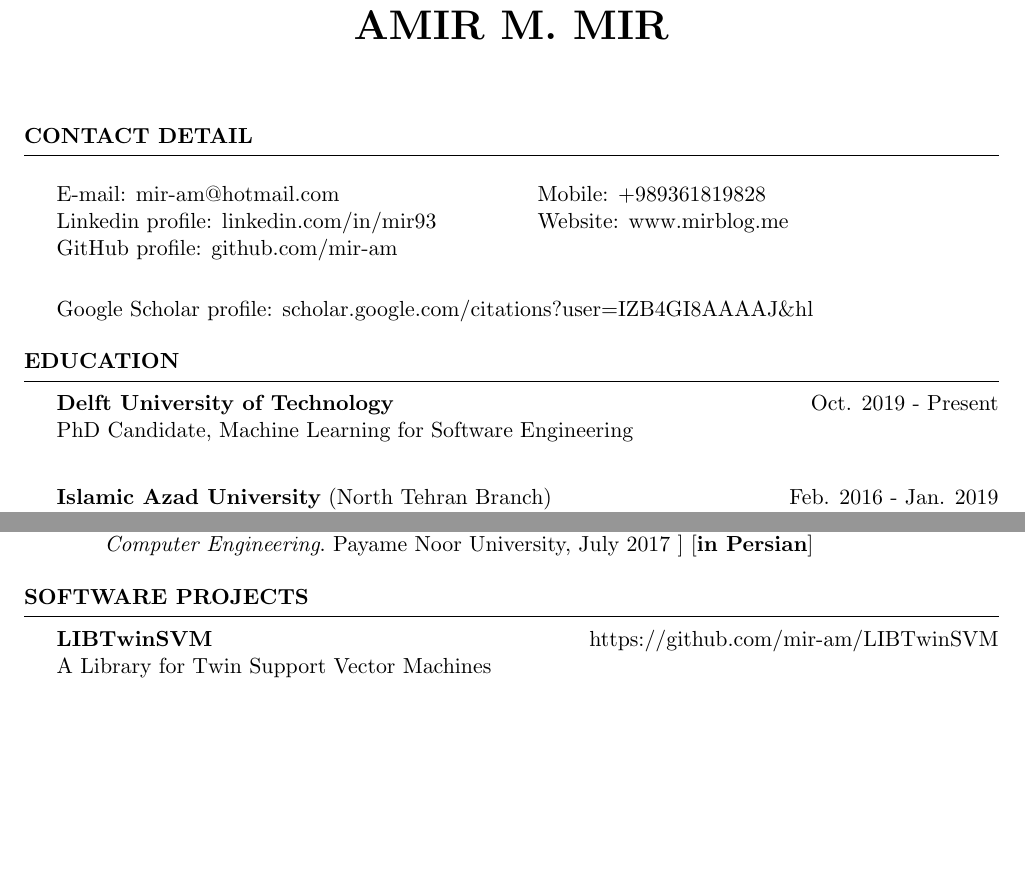
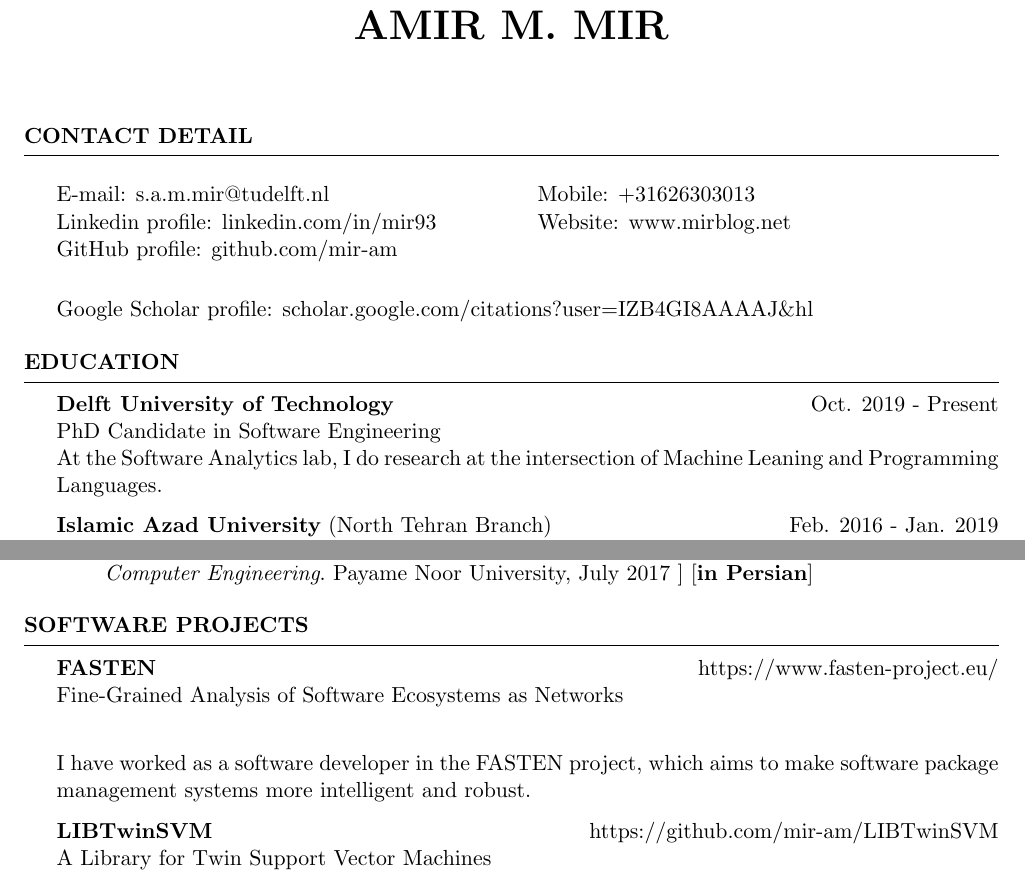
Before and after one commit to mir-am/mir-am-CV, a LaTeX CV (src/English/Mir-CV-English.tex): two parts of pages 1 and 2 of 3, joined at a grey line, cut so that both start at the same text, the shorter picture padded with empty space. Compiled offline with pdfLaTeX.

Commit message:
Updates my resume - Jan. 2020

```diff
--- a/src/English/Mir-CV-English.tex
+++ b/src/English/Mir-CV-English.tex
@@ -63,13 +63,13 @@
 
 \begin{multicols}{2}
 %Age: \FPtrunc\myage{\myage}{0}\myage\\
-E-mail: mir-am@hotmail.com \\
+E-mail: s.a.m.mir@tudelft.nl \\
 Linkedin profile: linkedin.com/in/mir93 \\
 GitHub profile: github.com/mir-am \\
 \vfill\null
 \columnbreak
-Mobile: +989361819828\\
-Website: www.mirblog.me\\
+Mobile: +31626303013\\
+Website: www.mirblog.net\\
 \end{multicols}
 ~\\[-1.5cm]
 Google Scholar profile: scholar.google.com/citations?user=IZB4GI8AAAAJ\&hl
@@ -103,7 +103,8 @@ Google Scholar profile: scholar.google.com/citations?user=IZB4GI8AAAAJ\&hl
 
 \begin{rSection}{Education}
 {\bf Delft University of Technology} \hfill {Oct. 2019 - Present} \\
-PhD Candidate, Machine Learning for Software Engineering \\
+PhD Candidate in Software Engineering \\
+At the Software Analytics lab, I do research at the intersection of Machine Leaning and Programming Languages.
 
 {\bf Islamic Azad University} (North Tehran Branch) \hfill {Feb. 2016 - Jan. 2019} \\
 M.Sc in Computer Engineering  \\
@@ -160,6 +162,11 @@ Courses: Discrete Mathematics, Data Structures, Algorithm Design, Digital Logic,
 
 \begin{rSection}{Software Projects}
 
+	{\bf FASTEN} \hfill {https://www.fasten-project.eu/} \\
+	Fine-Grained Analysis of Software Ecosystems as Networks \\
+
+	I have worked as a software developer in the FASTEN project, which aims to make software package management systems more intelligent and robust.
+
 	{\bf LIBTwinSVM} \hfill {https://github.com/mir-am/LIBTwinSVM} \\
 	A Library for Twin Support Vector Machines \\
 
```
Also changed, not shown: Mir-CV-English.pdf, src/English/Mir-CV-English.tex (3 more changed lines).
